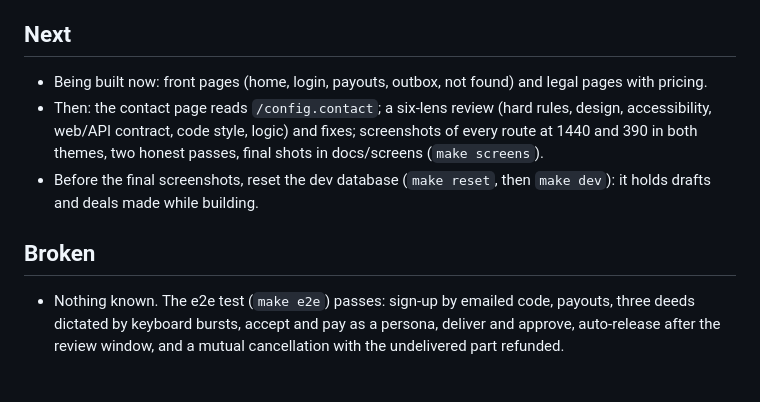
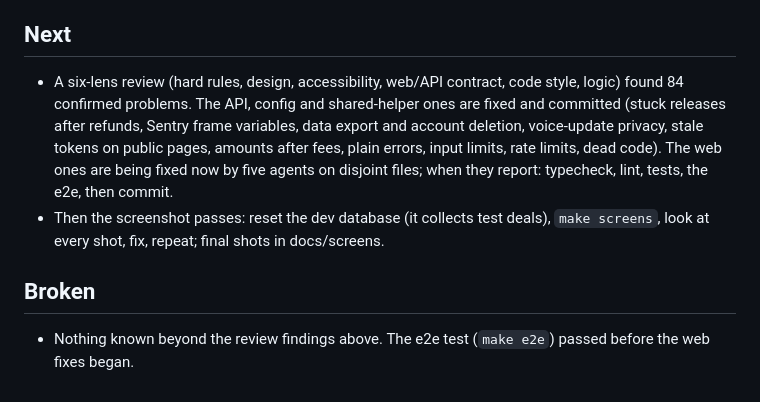
Before and after one commit to aquiadi/vaada, a Markdown page: PROGRESS.md, the part around the change. Rendered like a GitHub page.

Commit message:
update progress
Co-Authored-By: Claude Opus 5.5 <noreply@anthropic.com>
Claude-Session: https://claude.ai/code/session_01Aq6HFuoCvAXEGZKw9T7Mop

```diff
--- a/PROGRESS.md
+++ b/PROGRESS.md
@@ -26,10 +26,14 @@
 
 ## Next
 
-- Being built now: front pages (home, login, payouts, outbox, not found) and legal pages with pricing.
-- Then: the contact page reads `/config.contact`; a six-lens review (hard rules, design, accessibility, web/API contract, code style, logic) and fixes; screenshots of every route at 1440 and 390 in both themes, two honest passes, final shots in docs/screens (`make screens`).
-- Before the final screenshots, reset the dev database (`make reset`, then `make dev`): it holds drafts and deals made while building.
+- A six-lens review (hard rules, design, accessibility, web/API contract, code style, logic) found 84 confirmed problems.
+  The API, config and shared-helper ones are fixed and committed (stuck releases after refunds, Sentry frame variables,
+  data export and account deletion, voice-update privacy, stale tokens on public pages, amounts after fees, plain errors,
+  input limits, rate limits, dead code). The web ones are being fixed now by five agents on disjoint files; when they
+  report: typecheck, lint, tests, the e2e, then commit.
+- Then the screenshot passes: reset the dev database (it collects test deals), `make screens`, look at every shot, fix,
+  repeat; final shots in docs/screens.
 
 ## Broken
 
-- Nothing known. The e2e test (`make e2e`) passes: sign-up by emailed code, payouts, three deeds dictated by keyboard bursts, accept and pay as a persona, deliver and approve, auto-release after the review window, and a mutual cancellation with the undelivered part refunded.
+- Nothing known beyond the review findings above. The e2e test (`make e2e`) passed before the web fixes began.
```
